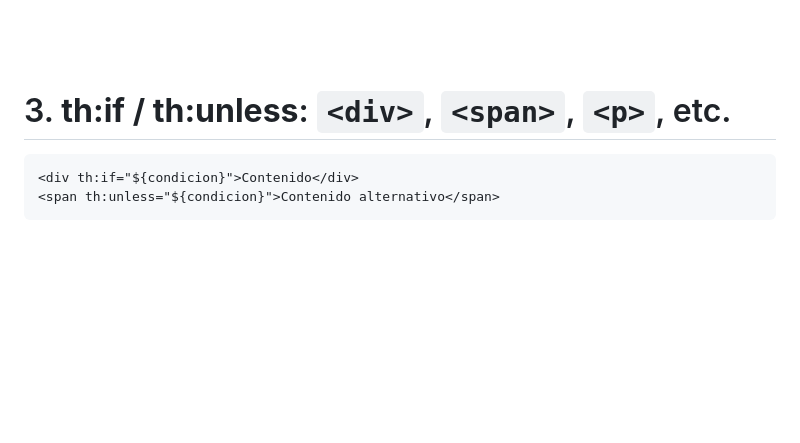
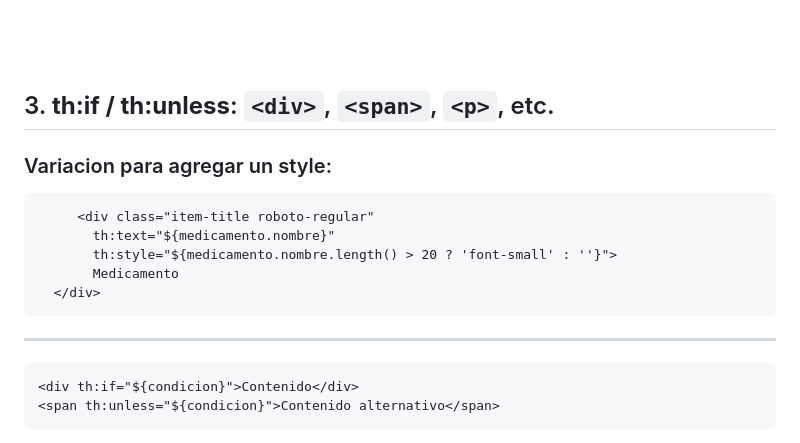
Before and after one commit to Pierohc/GTICS, a Markdown page: Atributos Thymeleaf.md, the part around one of its changes. Rendered like a GitHub page; blank space fills up the shorter version.

````diff
--- a/Atributos Thymeleaf.md
+++ b/Atributos Thymeleaf.md
@@ -50,7 +50,18 @@
  <br>
 
 
-# 3. **th:if / th:unless**: `<div>`, `<span>`, `<p>`, etc.
+## 3. **th:if / th:unless**: `<div>`, `<span>`, `<p>`, etc.
+
+   ### Variacion para agregar un style:
+
+         <div class="item-title roboto-regular"
+           th:text="${medicamento.nombre}"
+           th:style="${medicamento.nombre.length() > 20 ? 'font-small' : ''}">
+           Medicamento
+      </div>
+
+
+---------------------------------------
 
    ```html
    <div th:if="${condicion}">Contenido</div>
````
Also changed, not shown: other parts of Atributos Thymeleaf.md (+3 -3 lines).
